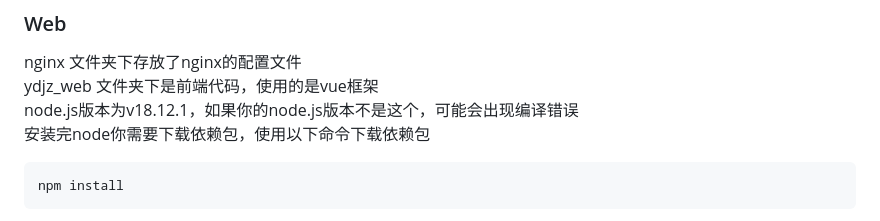
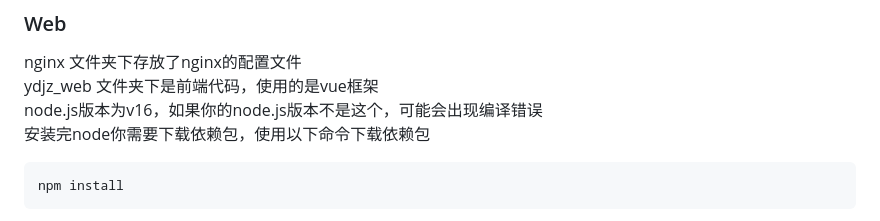
Before and after one commit to QingHeYang/EasyAccountsOpenSource, a Markdown page: README.md, the part around the change. Rendered like a GitHub page.

Commit message:
Update README.md
fix web build document
v18 -> v16

````diff
--- a/README.md
+++ b/README.md
@@ -70,7 +70,7 @@ apt-get install maven
 ### Web
 nginx 文件夹下存放了nginx的配置文件
 ydjz_web 文件夹下是前端代码，使用的是vue框架
-node.js版本为v18.12.1，如果你的node.js版本不是这个，可能会出现编译错误
+node.js版本为v16，如果你的node.js版本不是这个，可能会出现编译错误
 安装完node你需要下载依赖包，使用以下命令下载依赖包
 ```Shell
 npm install
````
